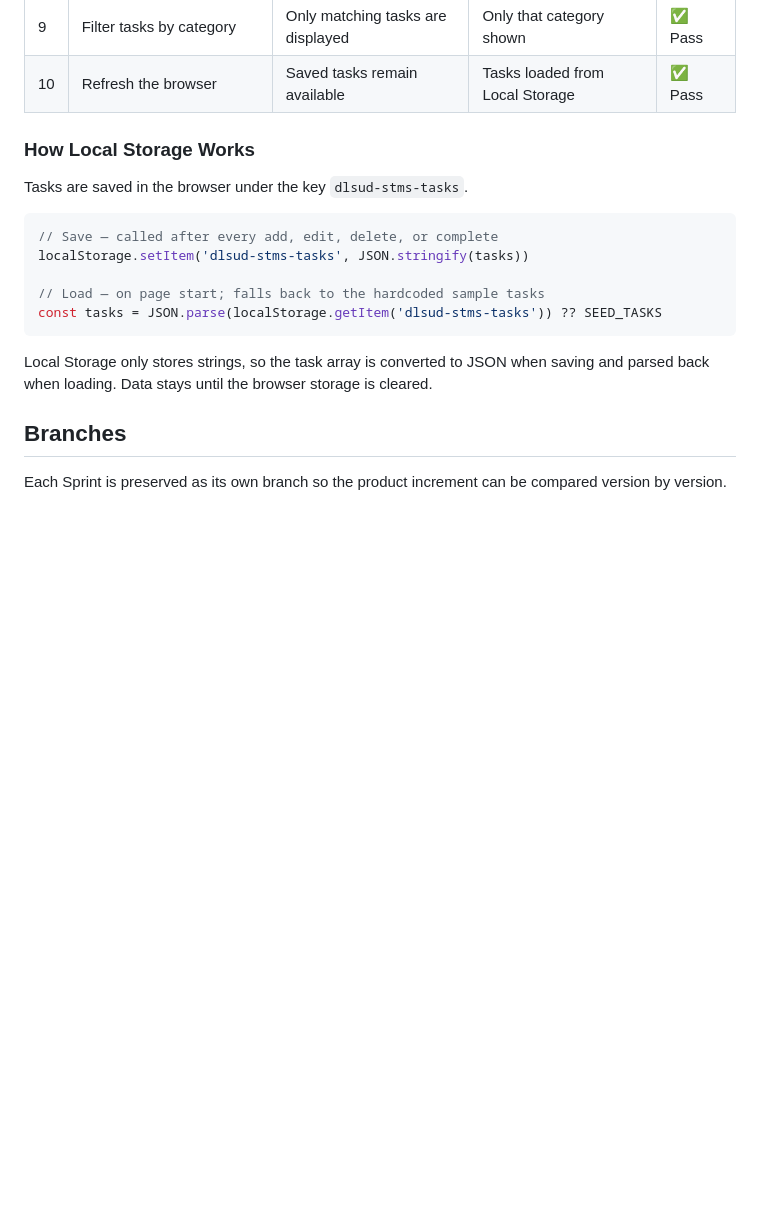
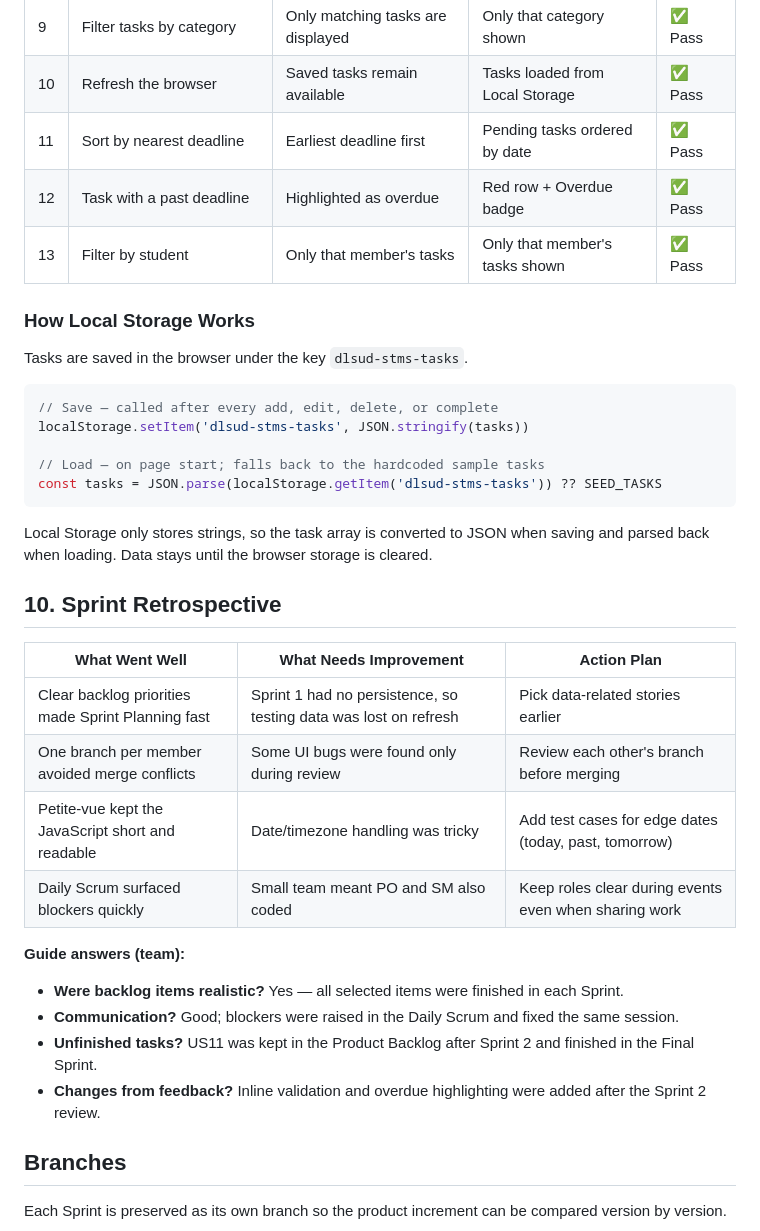
Before and after one commit to eximno/task-management-system, a Markdown page: README.md, the part around one of its changes. Rendered like a GitHub page; blank space fills up the shorter version.

````diff
--- a/README.md
+++ b/README.md
@@ -195,6 +245,9 @@ A backlog item is **Done** when:
 | 8 | Search for a task | Matching task is displayed | Only matching tasks shown | ✅ Pass |
 | 9 | Filter tasks by category | Only matching tasks are displayed | Only that category shown | ✅ Pass |
 | 10 | Refresh the browser | Saved tasks remain available | Tasks loaded from Local Storage | ✅ Pass |
+| 11 | Sort by nearest deadline | Earliest deadline first | Pending tasks ordered by date | ✅ Pass |
+| 12 | Task with a past deadline | Highlighted as overdue | Red row + Overdue badge | ✅ Pass |
+| 13 | Filter by student | Only that member's tasks | Only that member's tasks shown | ✅ Pass |
 
 ### How Local Storage Works
 
@@ -209,6 +262,21 @@ const tasks = JSON.parse(localStorage.getItem('dlsud-stms-tasks')) ?? SEED_TASKS
 ```
 
 Local Storage only stores strings, so the task array is converted to JSON when saving and parsed back when loading. Data stays until the browser storage is cleared.
+
+## 10. Sprint Retrospective
+
+| What Went Well | What Needs Improvement | Action Plan |
+|---|---|---|
+| Clear backlog priorities made Sprint Planning fast | Sprint 1 had no persistence, so testing data was lost on refresh | Pick data-related stories earlier |
+| One branch per member avoided merge conflicts | Some UI bugs were found only during review | Review each other's branch before merging |
+| Petite-vue kept the JavaScript short and readable | Date/timezone handling was tricky | Add test cases for edge dates (today, past, tomorrow) |
+| Daily Scrum surfaced blockers quickly | Small team meant PO and SM also coded | Keep roles clear during events even when sharing work |
+
+**Guide answers (team):**
+- **Were backlog items realistic?** Yes — all selected items were finished in each Sprint.
+- **Communication?** Good; blockers were raised in the Daily Scrum and fixed the same session.
+- **Unfinished tasks?** US11 was kept in the Product Backlog after Sprint 2 and finished in the Final Sprint.
+- **Changes from feedback?** Inline validation and overdue highlighting were added after the Sprint 2 review.
 
 ## Branches
 
````
Also changed, not shown: other parts of README.md (+54 -4 lines), docs/screenshots/final.png (added).
